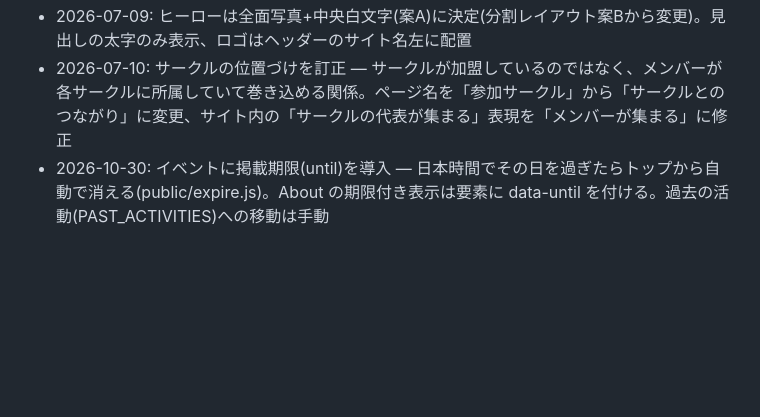
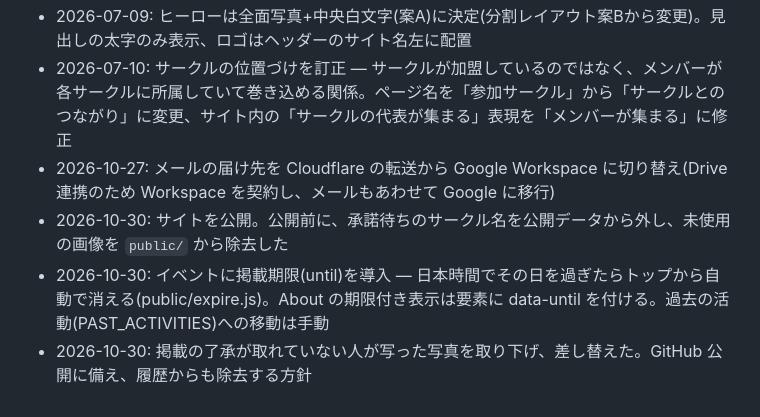
Before and after one commit to tellulludaichi-byte/asobiba, a Markdown page: SPEC.md, the part around one of its changes. Drawn GitHub-style; blank space fills up the shorter version.

```diff
--- a/SPEC.md
+++ b/SPEC.md
@@ -87,4 +90,7 @@
 - 2026-07-09: 正式名称は「東大生の遊び場+α」に確定。トップに「イベント情報」(今後のイベント告知、フライヤー掲載)と「今までの活動」(ポラロイド風ギャラリー)の2セクションを常設
 - 2026-07-09: ヒーローは全面写真+中央白文字(案A)に決定(分割レイアウト案Bから変更)。見出しの太字のみ表示、ロゴはヘッダーのサイト名左に配置
 - 2026-07-10: サークルの位置づけを訂正 — サークルが加盟しているのではなく、メンバーが各サークルに所属していて巻き込める関係。ページ名を「参加サークル」から「サークルとのつながり」に変更、サイト内の「サークルの代表が集まる」表現を「メンバーが集まる」に修正
+- 2026-10-27: メールの届け先を Cloudflare の転送から Google Workspace に切り替え(Drive 連携のため Workspace を契約し、メールもあわせて Google に移行)
+- 2026-10-30: サイトを公開。公開前に、承諾待ちのサークル名を公開データから外し、未使用の画像を `public/` から除去した
 - 2026-10-30: イベントに掲載期限(until)を導入 — 日本時間でその日を過ぎたらトップから自動で消える(public/expire.js)。About の期限付き表示は要素に data-until を付ける。過去の活動(PAST_ACTIVITIES)への移動は手動
+- 2026-10-30: 掲載の了承が取れていない人が写った写真を取り下げ、差し替えた。GitHub 公開に備え、履歴からも除去する方針
```
Also changed, not shown: other parts of SPEC.md (+38 -35 lines).
